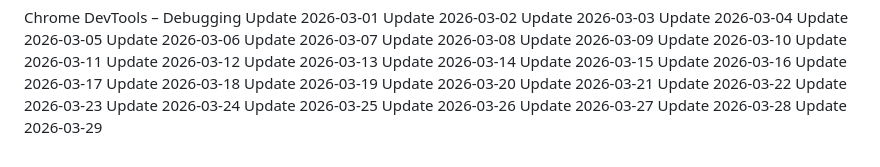
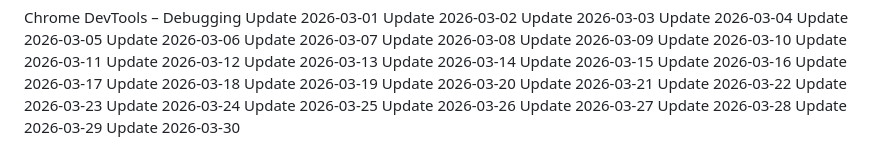
Before and after one commit to j2608/mini-project, a Markdown page: README.md, the part around the change. Drawn GitHub-style.

Commit message:
updated UI on 2026-03-30

```diff
--- a/README.md
+++ b/README.md
@@ -382,3 +382,4 @@ Update 2026-03-26
 Update 2026-03-27
 Update 2026-03-28
 Update 2026-03-29
+Update 2026-03-30
```
